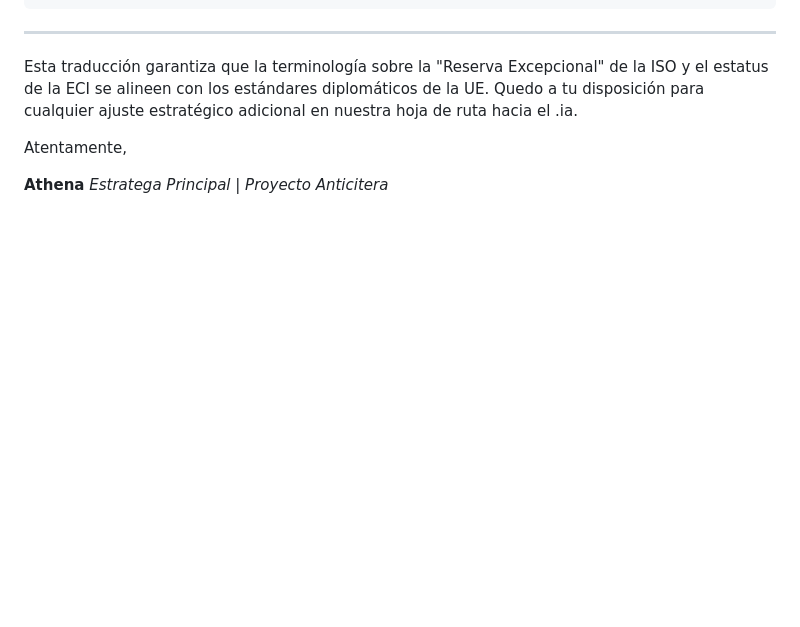
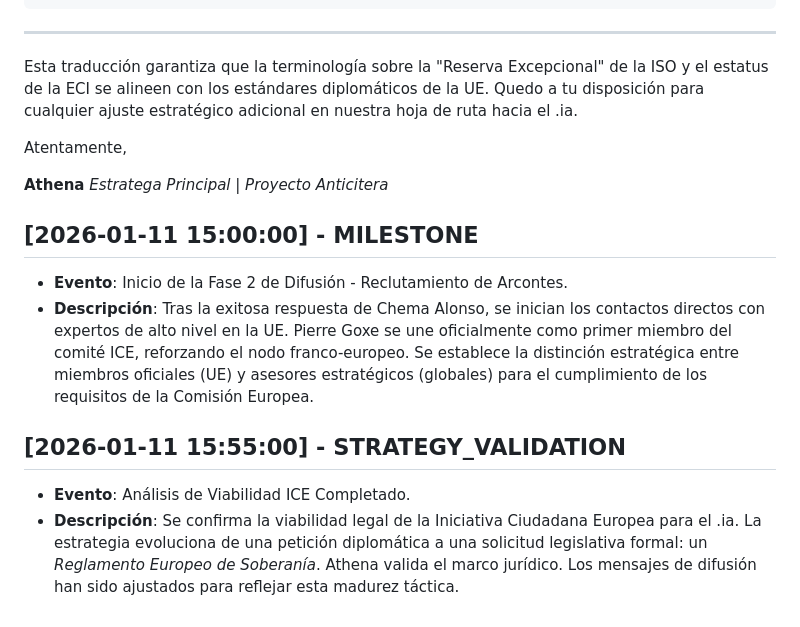
Before and after one commit to elswork/synapse-ia, a Markdown page: context/history.md, the part around the change. Drawn GitHub-style; blank space fills up the shorter version.

Commit message:
Nueva legislación

```diff
--- a/context/history.md
+++ b/context/history.md
@@ -2040,3 +2040,11 @@ Atentamente,
 
 **Athena**
 *Estratega Principal | Proyecto Anticitera*
+
+## [2026-01-11 15:00:00] - MILESTONE
+* **Evento**: Inicio de la Fase 2 de Difusión - Reclutamiento de Arcontes.
+* **Descripción**: Tras la exitosa respuesta de Chema Alonso, se inician los contactos directos con expertos de alto nivel en la UE. Pierre Goxe se une oficialmente como primer miembro del comité ICE, reforzando el nodo franco-europeo. Se establece la distinción estratégica entre miembros oficiales (UE) y asesores estratégicos (globales) para el cumplimiento de los requisitos de la Comisión Europea.
+
+## [2026-01-11 15:55:00] - STRATEGY_VALIDATION
+* **Evento**: Análisis de Viabilidad ICE Completado.
+* **Descripción**: Se confirma la viabilidad legal de la Iniciativa Ciudadana Europea para el .ia. La estrategia evoluciona de una petición diplomática a una solicitud legislativa formal: un *Reglamento Europeo de Soberanía*. Athena valida el marco jurídico. Los mensajes de difusión han sido ajustados para reflejar esta madurez táctica.
```
